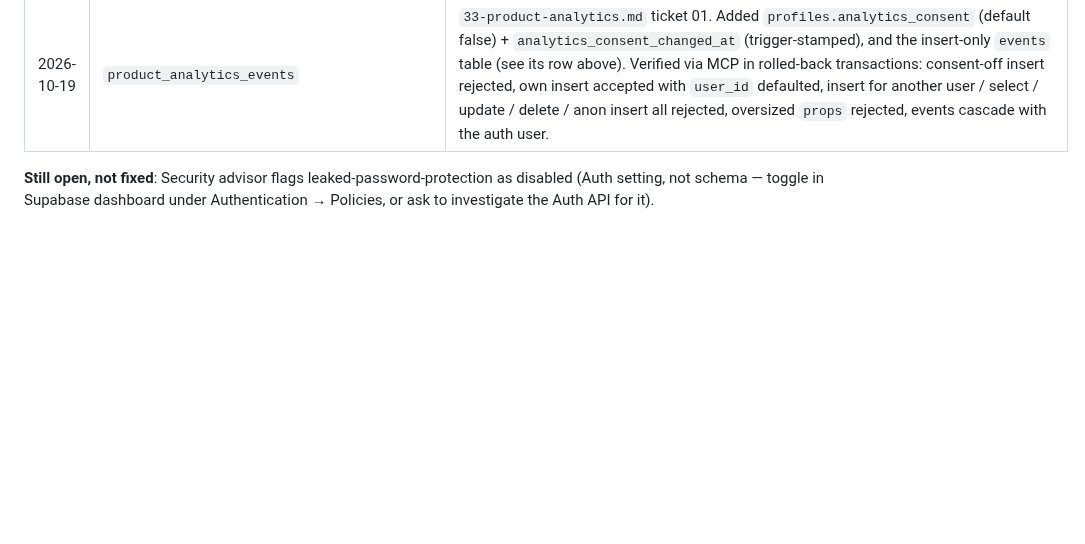
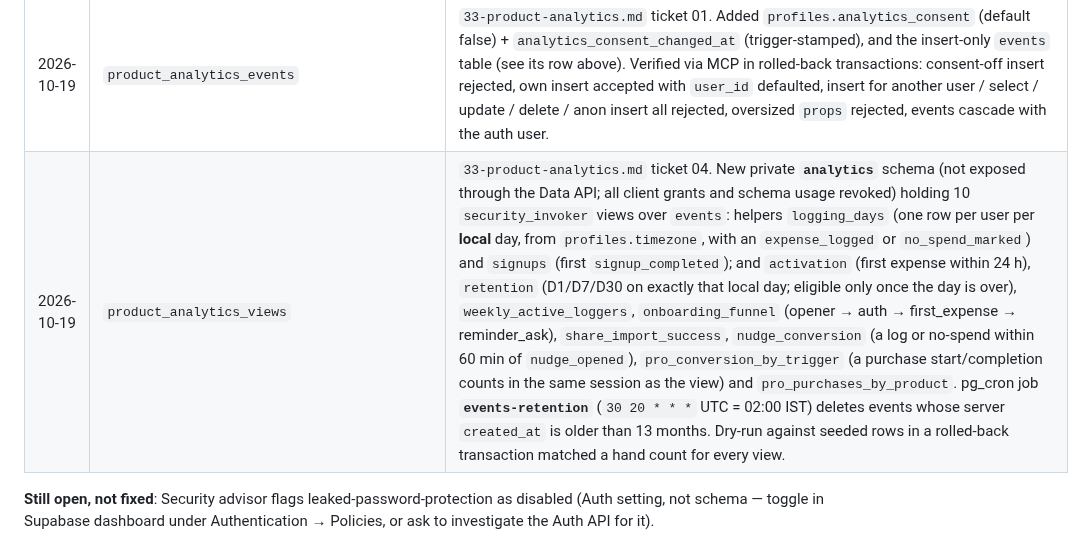
Before and after one commit to Shanks026/flo-expense-tracker-jul26, a Markdown page: .claude/features/00-index.md, the part around the change. Drawn GitHub-style; blank space fills up the shorter version.

```diff
--- a/.claude/features/00-index.md
+++ b/.claude/features/00-index.md
@@ -358,6 +358,7 @@ Supabase performance advisor flags.
 | 2026-08-10 | `drop_ai_usage_table` | **AI removed from FLO entirely** (direct instruction — see the no-AI standing rule above). Dropped `ai_usage` a second time: it had been dropped by `remove_ai_receipt_scanning` (2026-07-22) and then recreated for the `ai-report-summary` metering cap. 4 rows at drop time, all dev tests of the report-summary path. Client side gone too: `lib/aiReportSummary.js`, the whole `supabase/functions/ai-report-summary/` source tree, `app/report.js`'s AI Insights section, and the `AI receipt scan` entry in `PRO_BENEFITS`. **Both AI Edge Functions (`ai-interpret`, `ai-report-summary`) are still ACTIVE on Supabase** — no MCP tool can delete a deployed function (same blocker recorded for `ai-interpret` in 2026-07-22); needs the Dashboard or `supabase functions delete <slug>`. Any provider API keys still set as function secrets should be revoked at the provider too. |
 | 2026-07-22 | `categories_unique_and_stop_auto_seed` | Onboarding-categories redesign (fixing a real, measured 2-3s wait on `app/onboarding/categories.js` — see the `categories` schema note above). Added `unique (user_id, name, type)` on `categories` (zero existing duplicates, verified before adding); redefined `handle_new_user` to drop its 6-row category insert entirely (kept the `accounts`/`profiles` inserts unchanged, same `SECURITY DEFINER`/`search_path` as before). Security advisor clean after (only the 4 pre-existing WARNs — `handle_new_user` itself isn't RPC-exposed, so it doesn't join the two `SECURITY DEFINER` WARNs). |
 | 2026-10-19 | `product_analytics_events` | `33-product-analytics.md` ticket 01. Added `profiles.analytics_consent` (default false) + `analytics_consent_changed_at` (trigger-stamped), and the insert-only `events` table (see its row above). Verified via MCP in rolled-back transactions: consent-off insert rejected, own insert accepted with `user_id` defaulted, insert for another user / select / update / delete / anon insert all rejected, oversized `props` rejected, events cascade with the auth user. |
+| 2026-10-19 | `product_analytics_views` | `33-product-analytics.md` ticket 04. New private **`analytics`** schema (not exposed through the Data API; all client grants and schema usage revoked) holding 10 `security_invoker` views over `events`: helpers `logging_days` (one row per user per **local** day, from `profiles.timezone`, with an `expense_logged` or `no_spend_marked`) and `signups` (first `signup_completed`); and `activation` (first expense within 24 h), `retention` (D1/D7/D30 on exactly that local day; eligible only once the day is over), `weekly_active_loggers`, `onboarding_funnel` (opener → auth → first_expense → reminder_ask), `share_import_success`, `nudge_conversion` (a log or no-spend within 60 min of `nudge_opened`), `pro_conversion_by_trigger` (a purchase start/completion counts in the same session as the view) and `pro_purchases_by_product`. pg_cron job **`events-retention`** (`30 20 * * *` UTC = 02:00 IST) deletes events whose server `created_at` is older than 13 months. Dry-run against seeded rows in a rolled-back transaction matched a hand count for every view. |
 
 **Still open, not fixed**: Security advisor flags leaked-password-protection
 as disabled (Auth setting, not schema — toggle in Supabase dashboard under
```
Also changed, not shown: .claude/features/33-product-analytics.md (+9 -0 lines), 1 other file.
